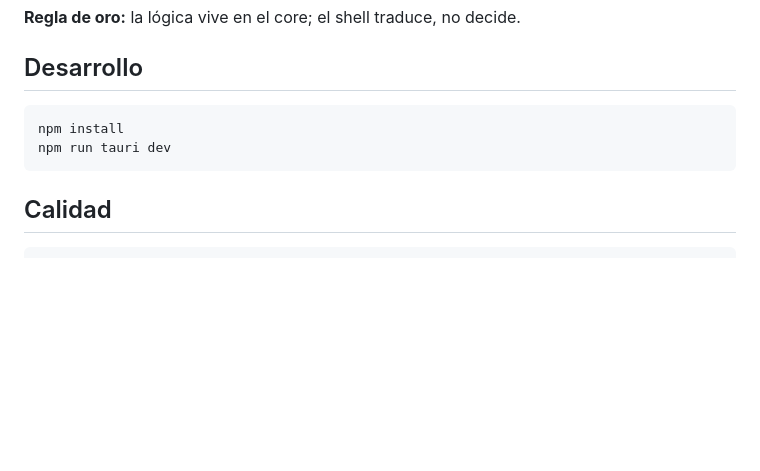
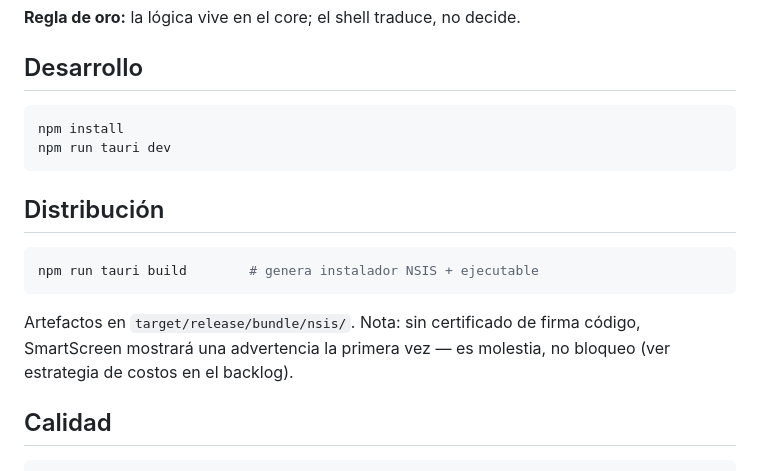
Before and after one commit to Chapi-creator/disky, a Markdown page: README.md, the part around the change. GitHub-like rendering; blank space fills up the shorter version.

Commit message:
Documenta la distribución: build NSIS y nota sobre SmartScreen sin firma
🤖 Generated with Codebuff
Co-Authored-By: Codebuff <noreply@codebuff.com>

````diff
--- a/README.md
+++ b/README.md
@@ -57,6 +57,16 @@ npm install
 npm run tauri dev
 ```
 
+## Distribución
+
+```bash
+npm run tauri build        # genera instalador NSIS + ejecutable
+```
+
+Artefactos en `target/release/bundle/nsis/`. Nota: sin certificado de firma
+código, SmartScreen mostrará una advertencia la primera vez — es molestia,
+no bloqueo (ver estrategia de costos en el backlog).
+
 ## Calidad
 
 ```bash
````
